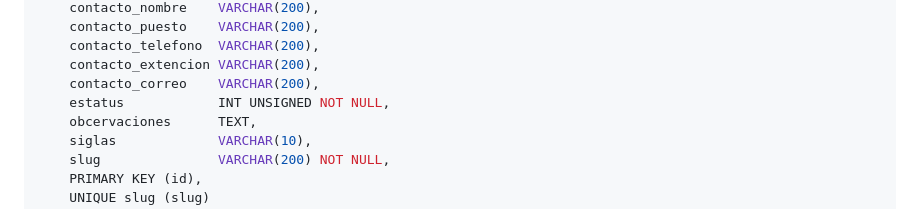
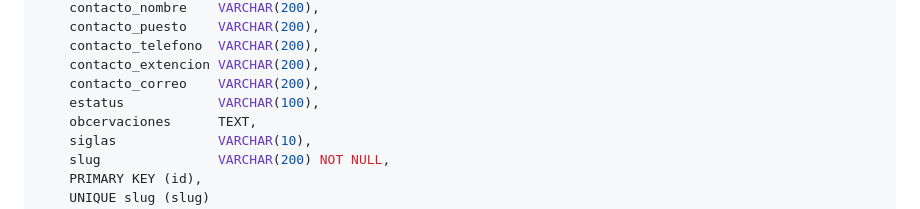
Before and after one commit to munmmra/ci4_prospectos, a Markdown page: instrucciones.md, the part around the change. Rendered like a GitHub page.

```diff
--- a/instrucciones.md
+++ b/instrucciones.md
@@ -24,7 +24,7 @@ CREATE TABLE IF NOT EXISTS dependencia (
     contacto_telefono  VARCHAR(200),
     contacto_extencion VARCHAR(200),
     contacto_correo    VARCHAR(200),
-    estatus            INT UNSIGNED NOT NULL,
+    estatus            VARCHAR(100),
     obcervaciones      TEXT,
     siglas             VARCHAR(10),
     slug               VARCHAR(200) NOT NULL,
```
